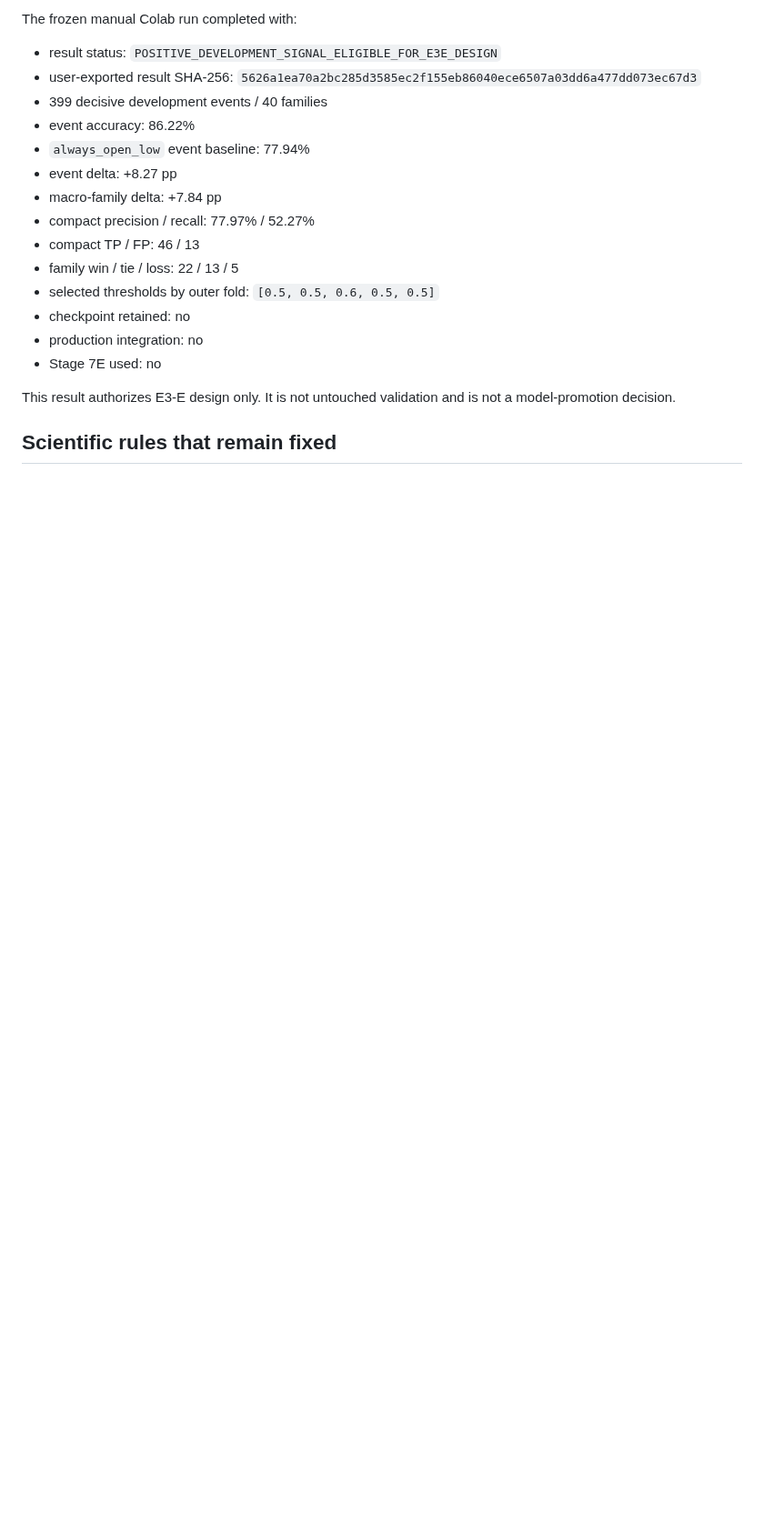
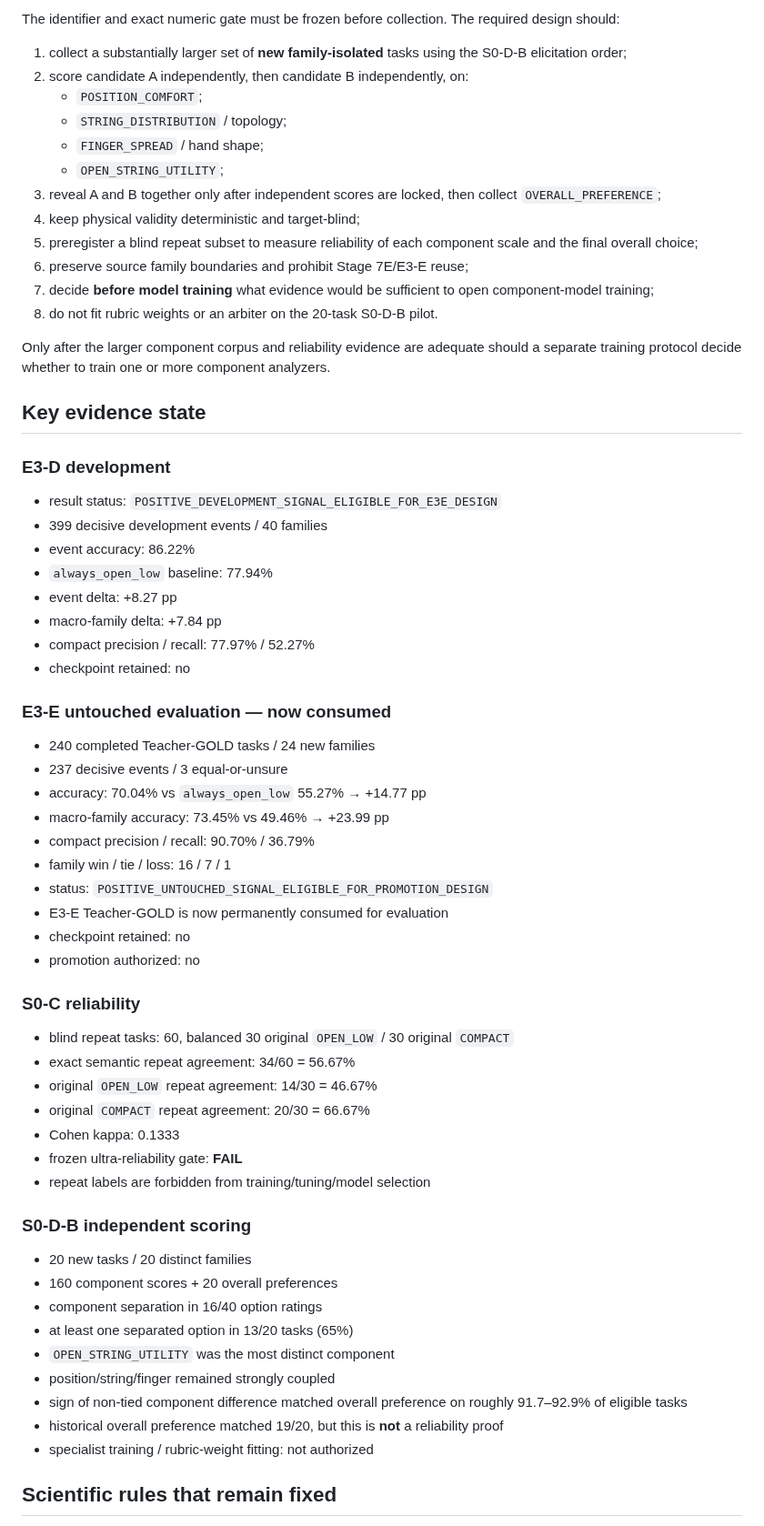
Before and after one commit to khfy7wpr5p-maker/st-guitar-fingering-training, a Markdown page: ROADMAP.md, the part around one of its changes. Shown at 91% size. Drawn GitHub-style; blank space fills up the shorter version.

Commit message:
docs: update roadmap through S0-D-B

```diff
--- a/ROADMAP.md
+++ b/ROADMAP.md
@@ -45,22 +46,68 @@ No E3-E labels have been observed yet. If family disjointness or provenance cann
 
-The frozen manual Colab run completed with:
+The identifier and exact numeric gate must be frozen before collection. The required design should:
+
+1. collect a substantially larger set of **new family-isolated** tasks using the S0-D-B elicitation order;
+2. score candidate A independently, then candidate B independently, on:
+   - `POSITION_COMFORT`;
+   - `STRING_DISTRIBUTION` / topology;
+   - `FINGER_SPREAD` / hand shape;
+   - `OPEN_STRING_UTILITY`;
+3. reveal A and B together only after independent scores are locked, then collect `OVERALL_PREFERENCE`;
+4. keep physical validity deterministic and target-blind;
+5. preregister a blind repeat subset to measure reliability of each component scale and the final overall choice;
+6. preserve source family boundaries and prohibit Stage 7E/E3-E reuse;
+7. decide **before model training** what evidence would be sufficient to open component-model training;
+8. do not fit rubric weights or an arbiter on the 20-task S0-D-B pilot.
+
+Only after the larger component corpus and reliability evidence are adequate should a separate training protocol decide whether to train one or more component analyzers.
+
+## Key evidence state
+
+### E3-D development
 
 - result status: `POSITIVE_DEVELOPMENT_SIGNAL_ELIGIBLE_FOR_E3E_DESIGN`
-- user-exported result SHA-256: `5626a1ea70a2bc285d3585ec2f155eb86040ece6507a03dd6a477dd073ec67d3`
 - 399 decisive development events / 40 families
 - event accuracy: 86.22%
-- `always_open_low` event baseline: 77.94%
+- `always_open_low` baseline: 77.94%
 - event delta: +8.27 pp
 - macro-family delta: +7.84 pp
 - compact precision / recall: 77.97% / 52.27%
-- compact TP / FP: 46 / 13
-- family win / tie / loss: 22 / 13 / 5
-- selected thresholds by outer fold: `[0.5, 0.5, 0.6, 0.5, 0.5]`
 - checkpoint retained: no
-- production integration: no
-- Stage 7E used: no
 
-This result authorizes E3-E design only. It is not untouched validation and is not a model-promotion decision.
+### E3-E untouched evaluation — now consumed
+
+- 240 completed Teacher-GOLD tasks / 24 new families
+- 237 decisive events / 3 equal-or-unsure
+- accuracy: 70.04% vs `always_open_low` 55.27% → +14.77 pp
+- macro-family accuracy: 73.45% vs 49.46% → +23.99 pp
+- compact precision / recall: 90.70% / 36.79%
+- family win / tie / loss: 16 / 7 / 1
+- status: `POSITIVE_UNTOUCHED_SIGNAL_ELIGIBLE_FOR_PROMOTION_DESIGN`
+- E3-E Teacher-GOLD is now permanently consumed for evaluation
+- checkpoint retained: no
+- promotion authorized: no
+
+### S0-C reliability
+
+- blind repeat tasks: 60, balanced 30 original `OPEN_LOW` / 30 original `COMPACT`
+- exact semantic repeat agreement: 34/60 = 56.67%
+- original `OPEN_LOW` repeat agreement: 14/30 = 46.67%
+- original `COMPACT` repeat agreement: 20/30 = 66.67%
+- Cohen kappa: 0.1333
+- frozen ultra-reliability gate: **FAIL**
+- repeat labels are forbidden from training/tuning/model selection
+
+### S0-D-B independent scoring
+
+- 20 new tasks / 20 distinct families
+- 160 component scores + 20 overall preferences
+- component separation in 16/40 option ratings
+- at least one separated option in 13/20 tasks (65%)
+- `OPEN_STRING_UTILITY` was the most distinct component
+- position/string/finger remained strongly coupled
+- sign of non-tied component difference matched overall preference on roughly 91.7–92.9% of eligible tasks
+- historical overall preference matched 19/20, but this is **not** a reliability proof
+- specialist training / rubric-weight fitting: not authorized
 
 ## Scientific rules that remain fixed
 
```
Also changed, not shown: other parts of ROADMAP.md (+37 -37 lines).
